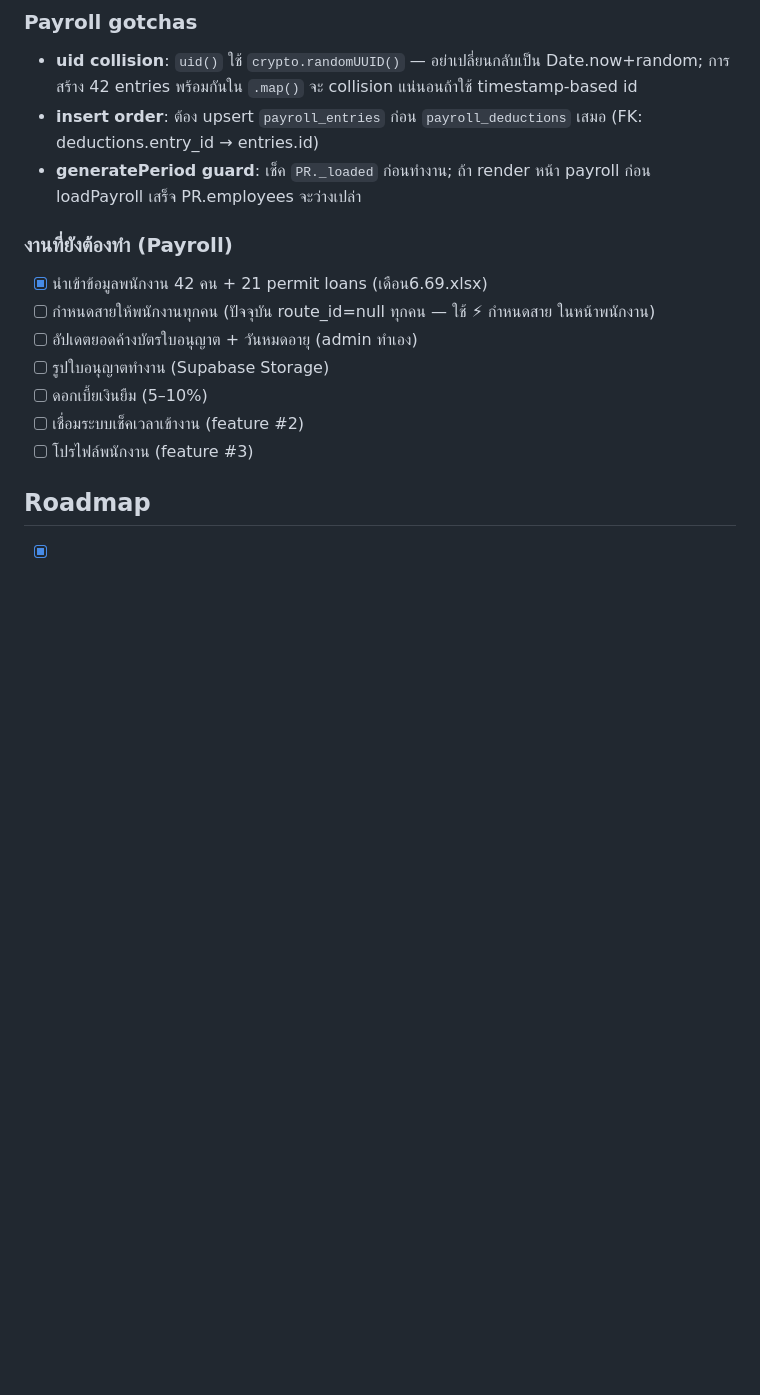
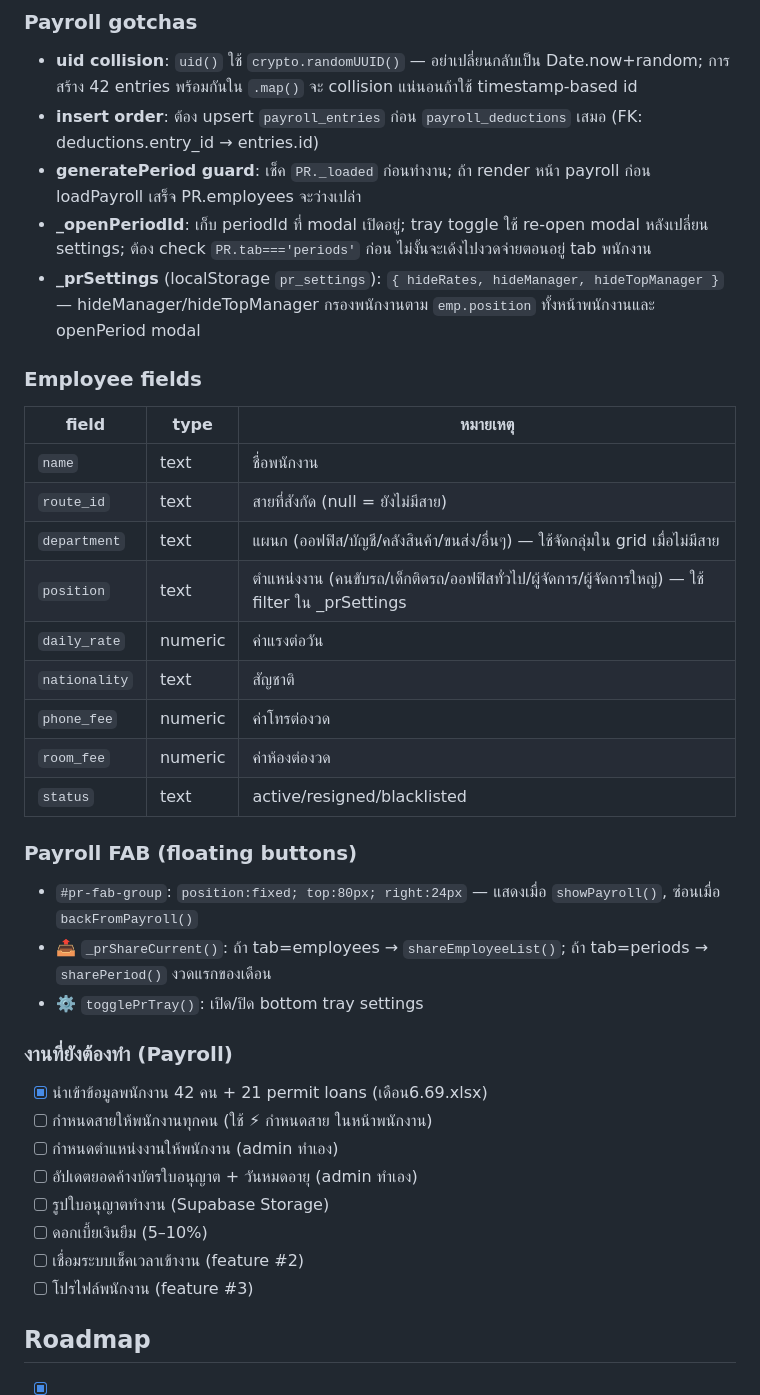
Before and after one commit to hadessix/ladda, a Markdown page: CLAUDE.md, the part around one of its changes. Drawn GitHub-style; blank space fills up the shorter version.

Commit message:
docs: update CLAUDE.md — position field, FAB, tray settings, gotchas

```diff
--- a/CLAUDE.md
+++ b/CLAUDE.md
@@ -362,10 +363,31 @@ payroll_deductions -- รายการหักแต่ละรายกา
 - **uid collision**: `uid()` ใช้ `crypto.randomUUID()` — อย่าเปลี่ยนกลับเป็น Date.now+random; การสร้าง 42 entries พร้อมกันใน `.map()` จะ collision แน่นอนถ้าใช้ timestamp-based id
 - **insert order**: ต้อง upsert `payroll_entries` ก่อน `payroll_deductions` เสมอ (FK: deductions.entry_id → entries.id)
 - **generatePeriod guard**: เช็ค `PR._loaded` ก่อนทำงาน; ถ้า render หน้า payroll ก่อน loadPayroll เสร็จ PR.employees จะว่างเปล่า
+- **_openPeriodId**: เก็บ periodId ที่ modal เปิดอยู่; tray toggle ใช้ re-open modal หลังเปลี่ยน settings; ต้อง check `PR.tab==='periods'` ก่อน ไม่งั้นจะเด้งไปงวดจ่ายตอนอยู่ tab พนักงาน
+- **_prSettings** (localStorage `pr_settings`): `{ hideRates, hideManager, hideTopManager }` — hideManager/hideTopManager กรองพนักงานตาม `emp.position` ทั้งหน้าพนักงานและ openPeriod modal
+
+### Employee fields
+| field | type | หมายเหตุ |
+|---|---|---|
+| `name` | text | ชื่อพนักงาน |
+| `route_id` | text | สายที่สังกัด (null = ยังไม่มีสาย) |
+| `department` | text | แผนก (ออฟฟิส/บัญชี/คลังสินค้า/ขนส่ง/อื่นๆ) — ใช้จัดกลุ่มใน grid เมื่อไม่มีสาย |
+| `position` | text | ตำแหน่งงาน (คนขับรถ/เด็กติดรถ/ออฟฟิสทั่วไป/ผู้จัดการ/ผู้จัดการใหญ่) — ใช้ filter ใน _prSettings |
+| `daily_rate` | numeric | ค่าแรงต่อวัน |
+| `nationality` | text | สัญชาติ |
+| `phone_fee` | numeric | ค่าโทรต่องวด |
+| `room_fee` | numeric | ค่าห้องต่องวด |
+| `status` | text | active/resigned/blacklisted |
+
+### Payroll FAB (floating buttons)
+- `#pr-fab-group`: `position:fixed; top:80px; right:24px` — แสดงเมื่อ `showPayroll()`, ซ่อนเมื่อ `backFromPayroll()`
+- 📤 `_prShareCurrent()`: ถ้า tab=employees → `shareEmployeeList()`; ถ้า tab=periods → `sharePeriod()` งวดแรกของเดือน
+- ⚙️ `togglePrTray()`: เปิด/ปิด bottom tray settings
 
 ### งานที่ยังต้องทำ (Payroll)
 - [x] นำเข้าข้อมูลพนักงาน 42 คน + 21 permit loans (เดือน6.69.xlsx)
-- [ ] กำหนดสายให้พนักงานทุกคน (ปัจจุบัน route_id=null ทุกคน — ใช้ ⚡ กำหนดสาย ในหน้าพนักงาน)
+- [ ] กำหนดสายให้พนักงานทุกคน (ใช้ ⚡ กำหนดสาย ในหน้าพนักงาน)
+- [ ] กำหนดตำแหน่งงานให้พนักงาน (admin ทำเอง)
 - [ ] อัปเดตยอดค้างบัตรใบอนุญาต + วันหมดอายุ (admin ทำเอง)
 - [ ] รูปใบอนุญาตทำงาน (Supabase Storage)
 - [ ] ดอกเบี้ยเงินยืม (5–10%)
```
Also changed, not shown: other parts of CLAUDE.md (+10 -5 lines).
